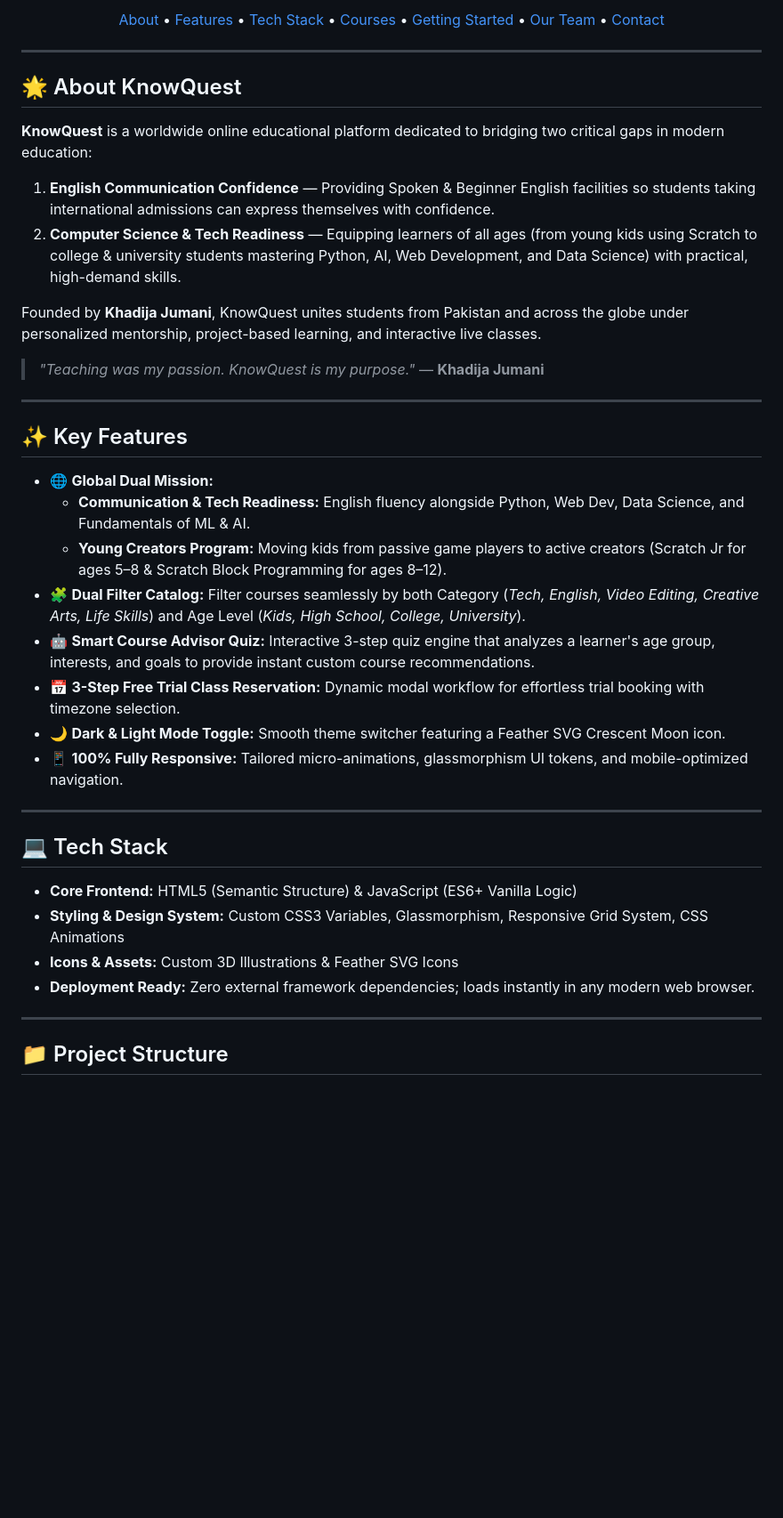
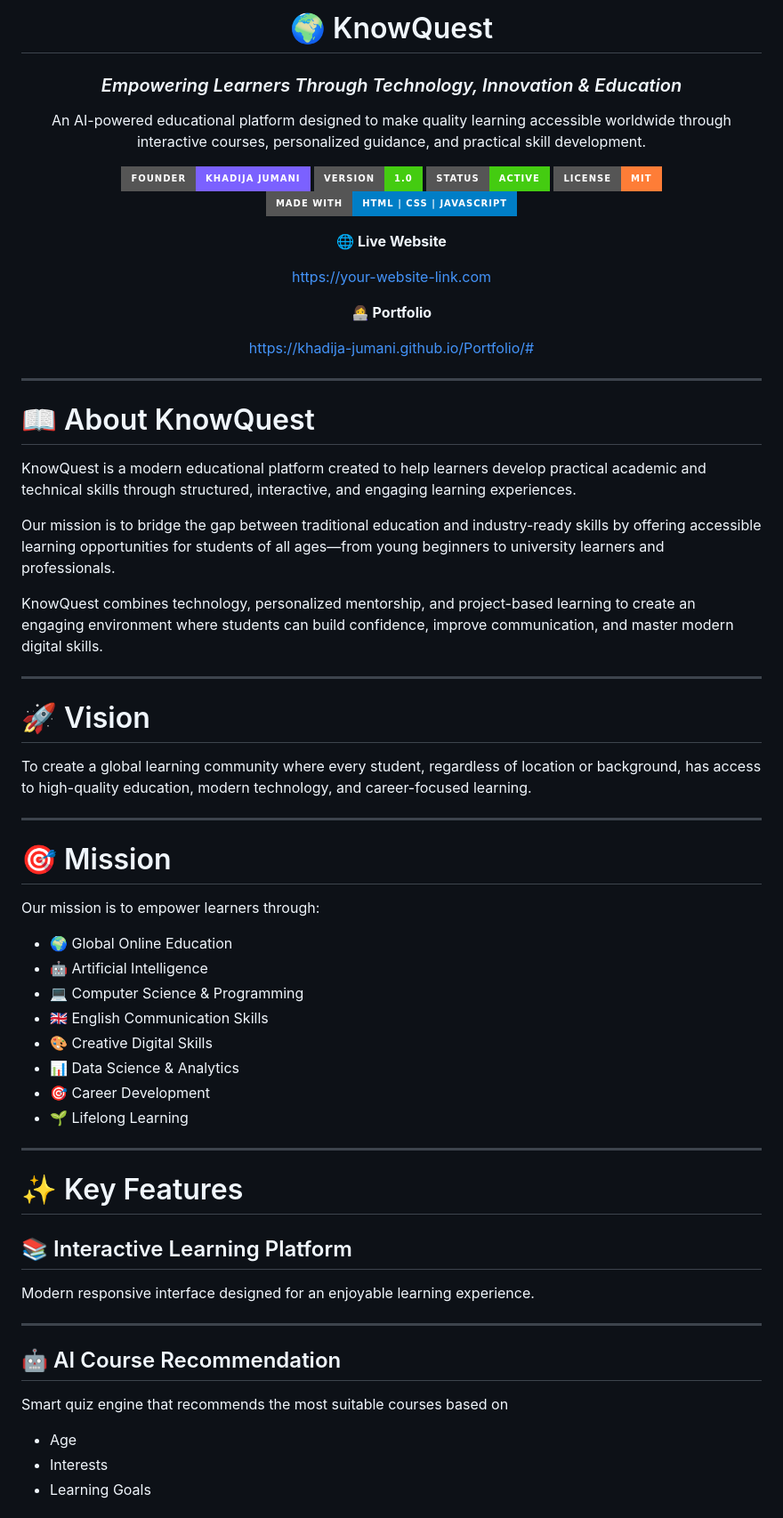
Before and after one commit to Khadija-Jumani/KnowQuest-Educational-Website, a Markdown page: README.md, the part around one of its changes. Shown at 89% size. Rendered like a GitHub page; badges without logos; blank space fills up the shorter version.

```diff
--- a/README.md
+++ b/README.md
@@ -12,49 +4,82 @@
 
-  <p>
-    <a href="#about-knowquest">About</a> •
-    <a href="#key-features">Features</a> •
-    <a href="#tech-stack">Tech Stack</a> •
-    <a href="#course-offerings">Courses</a> •
-    <a href="#getting-started">Getting Started</a> •
-    <a href="#our-team">Our Team</a> •
-    <a href="#contact--socials">Contact</a>
-  </p>
+# 🌍 KnowQuest
+
+### *Empowering Learners Through Technology, Innovation & Education*
+
+An AI-powered educational platform designed to make quality learning accessible worldwide through interactive courses, personalized guidance, and practical skill development.
+
+<p>
+
+<a href="https://khadija-jumani.github.io/Portfolio/#">
+<img src="https://img.shields.io/badge/Founder-Khadija%20Jumani-7B61FF?style=for-the-badge&logo=github"/>
+</a>
+
+<img src="https://img.shields.io/badge/Version-1.0-success?style=for-the-badge"/>
+
+<img src="https://img.shields.io/badge/Status-Active-brightgreen?style=for-the-badge"/>
+
+<img src="https://img.shields.io/badge/License-MIT-orange?style=for-the-badge"/>
+
+<img src="https://img.shields.io/badge/Made%20With-HTML%20%7C%20CSS%20%7C%20JavaScript-blue?style=for-the-badge"/>
+
+</p>
+
+**🌐 Live Website**
+
+https://your-website-link.com
+
+**👩‍💻 Portfolio**
+
+https://khadija-jumani.github.io/Portfolio/#
+
 </div>
 
 ---
 
-## 🌟 About KnowQuest
+# 📖 About KnowQuest
 
-**KnowQuest** is a worldwide online educational platform dedicated to bridging two critical gaps in modern education:
-1. **English Communication Confidence** — Providing Spoken & Beginner English facilities so students taking international admissions can express themselves with confidence.
-2. **Computer Science & Tech Readiness** — Equipping learners of all ages (from young kids using Scratch to college & university students mastering Python, AI, Web Development, and Data Science) with practical, high-demand skills.
+KnowQuest is a modern educational platform created to help learners develop practical academic and technical skills through structured, interactive, and engaging learning experiences.
 
-Founded by **Khadija Jumani**, KnowQuest unites students from Pakistan and across the globe under personalized mentorship, project-based learning, and interactive live classes.
+Our mission is to bridge the gap between traditional education and industry-ready skills by offering accessible learning opportunities for students of all ages—from young beginners to university learners and professionals.
 
-> *"Teaching was my passion. KnowQuest is my purpose."* — **Khadija Jumani**
+KnowQuest combines technology, personalized mentorship, and project-based learning to create an engaging environment where students can build confidence, improve communication, and master modern digital skills.
 
 ---
 
-## ✨ Key Features
+# 🚀 Vision
 
-- 🌐 **Global Dual Mission:**
-  - **Communication & Tech Readiness:** English fluency alongside Python, Web Dev, Data Science, and Fundamentals of ML & AI.
-  - **Young Creators Program:** Moving kids from passive game players to active creators (Scratch Jr for ages 5–8 & Scratch Block Programming for ages 8–12).
-- 🧩 **Dual Filter Catalog:** Filter courses seamlessly by both Category (*Tech, English, Video Editing, Creative Arts, Life Skills*) and Age Level (*Kids, High School, College, University*).
-- 🤖 **Smart Course Advisor Quiz:** Interactive 3-step quiz engine that analyzes a learner's age group, interests, and goals to provide instant custom course recommendations.
-- 📅 **3-Step Free Trial Class Reservation:** Dynamic modal workflow for effortless trial booking with timezone selection.
-- 🌙 **Dark & Light Mode Toggle:** Smooth theme switcher featuring a Feather SVG Crescent Moon icon.
-- 📱 **100% Fully Responsive:** Tailored micro-animations, glassmorphism UI tokens, and mobile-optimized navigation.
+To create a global learning community where every student, regardless of location or background, has access to high-quality education, modern technology, and career-focused learning.
 
 ---
 
-## 💻 Tech Stack
+# 🎯 Mission
 
-- **Core Frontend:** HTML5 (Semantic Structure) & JavaScript (ES6+ Vanilla Logic)
-- **Styling & Design System:** Custom CSS3 Variables, Glassmorphism, Responsive Grid System, CSS Animations
-- **Icons & Assets:** Custom 3D Illustrations & Feather SVG Icons
-- **Deployment Ready:** Zero external framework dependencies; loads instantly in any modern web browser.
+Our mission is to empower learners through:
+
+- 🌍 Global Online Education
+- 🤖 Artificial Intelligence
+- 💻 Computer Science & Programming
+- 🇬🇧 English Communication Skills
+- 🎨 Creative Digital Skills
+- 📊 Data Science & Analytics
+- 🎯 Career Development
+- 🌱 Lifelong Learning
 
 ---
 
-## 📁 Project Structure
+# ✨ Key Features
+
+## 📚 Interactive Learning Platform
+
+Modern responsive interface designed for an enjoyable learning experience.
+
+---
+
+## 🤖 AI Course Recommendation
+
+Smart quiz engine that recommends the most suitable courses based on
+
+- Age
+- Interests
+- Learning Goals
+
```
Also changed, not shown: other parts of README.md (+233 -68 lines).
